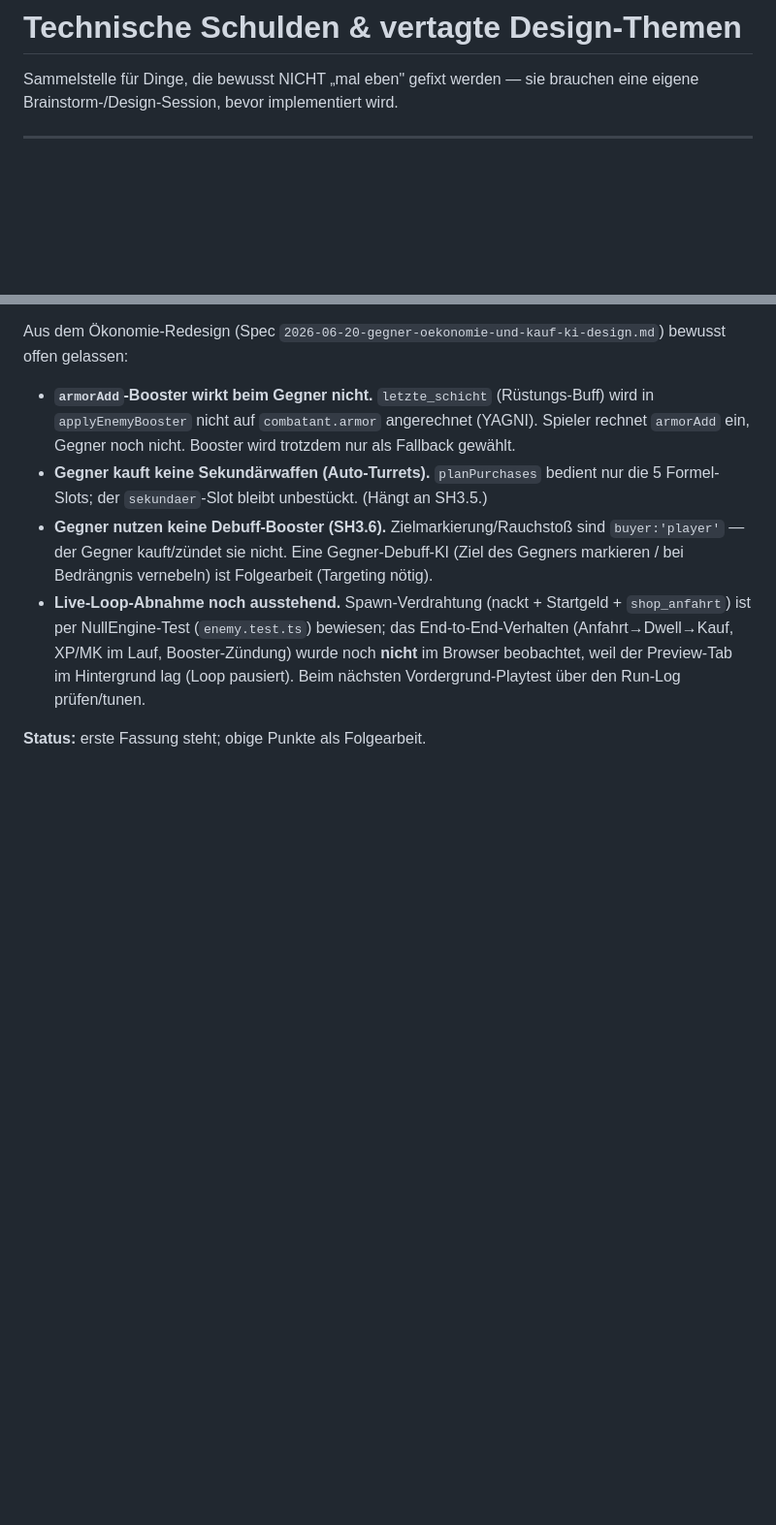
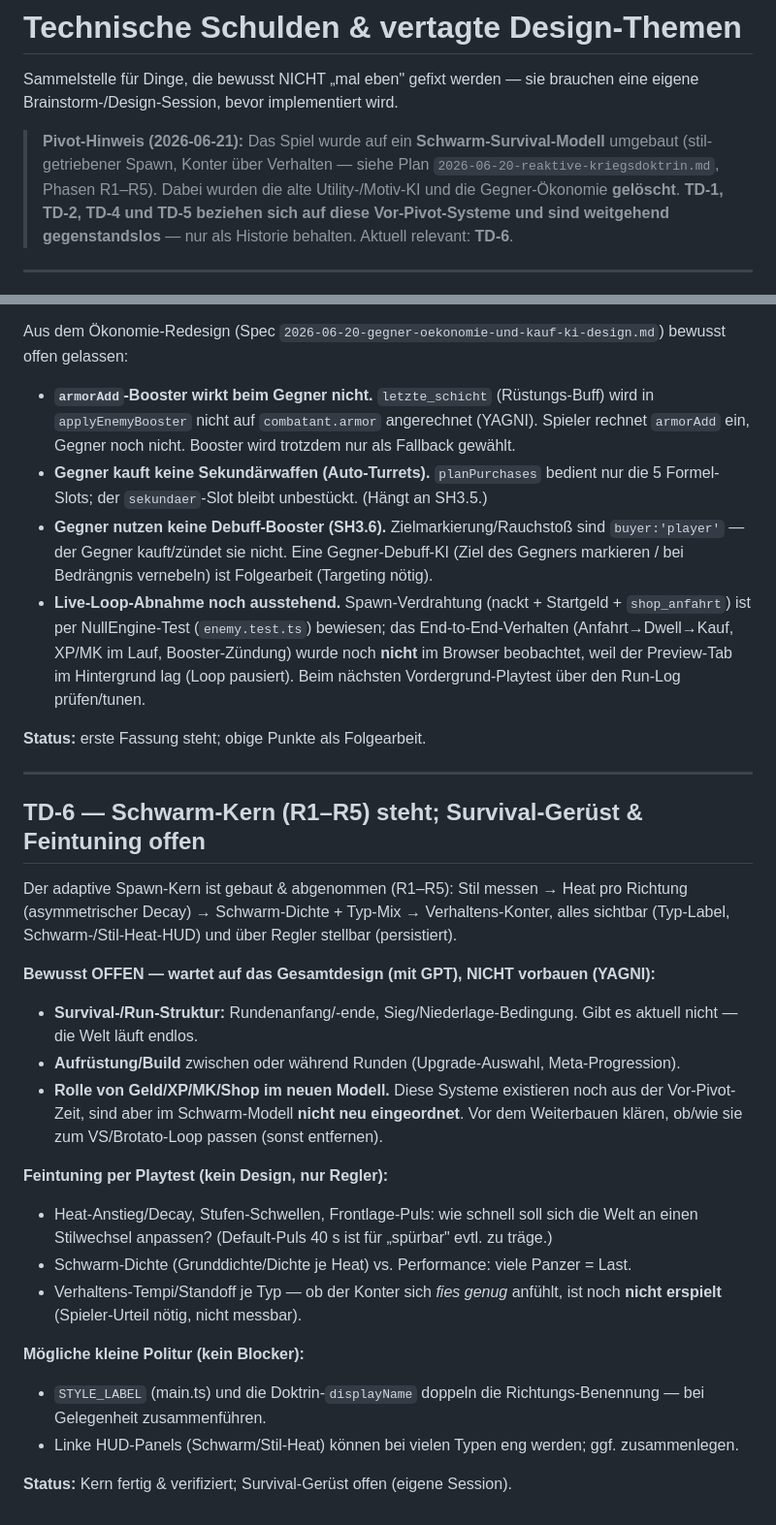
Before and after one commit to AnHoh230/chaostanknew, a Markdown page: docs/TECH-DEBT.md, 2 parts joined by grey strips. Shown at 97% size. Drawn GitHub-style; blank space fills up the shorter version.

Commit message:
docs(R5): Abnahme dokumentiert + TECH-DEBT (Survival-Gerüst offen) — R5 fertig
- R5.1/R5.2 deterministisch abgenommen: Distanz→Mix wächst (closer→+flanker→+swarm),
  Stilwechsel Rush→nebel kühlt exakt -5/Puls während sperrkrieg +25 → gemischter Schwarm
- Plan R1–R5 als erledigt markiert
- TECH-DEBT: Pivot-Hinweis (TD-1/2/4/5 = Vor-Pivot, gegenstandslos) + TD-6
  (Schwarm-Kern fertig; Survival-/Run-Gerüst + Geld/XP/MK-Rolle bewusst offen, YAGNI)
- "Konter fühlt sich fies an" bleibt Spieler-Urteil (nicht maschinell messbar)

Co-Authored-By: Claude Opus 4.8 <noreply@anthropic.com>

```diff
--- a/docs/TECH-DEBT.md
+++ b/docs/TECH-DEBT.md
@@ -2,6 +2,13 @@
 
 Sammelstelle für Dinge, die bewusst NICHT „mal eben" gefixt werden — sie brauchen
 eine eigene Brainstorm-/Design-Session, bevor implementiert wird.
+
+> **Pivot-Hinweis (2026-06-21):** Das Spiel wurde auf ein **Schwarm-Survival-Modell**
+> umgebaut (stil-getriebener Spawn, Konter über Verhalten — siehe Plan
+> `2026-06-20-reaktive-kriegsdoktrin.md`, Phasen R1–R5). Dabei wurden die alte
+> Utility-/Motiv-KI und die Gegner-Ökonomie **gelöscht**. **TD-1, TD-2, TD-4 und TD-5
+> beziehen sich auf diese Vor-Pivot-Systeme und sind weitgehend gegenstandslos** —
+> nur als Historie behalten. Aktuell relevant: **TD-6**.
 
 ---
 
@@ -119,3 +126,34 @@ bewusst offen gelassen:
   pausiert). Beim nächsten Vordergrund-Playtest über den Run-Log prüfen/tunen.
 
 **Status:** erste Fassung steht; obige Punkte als Folgearbeit.
+
+---
+
+## TD-6 — Schwarm-Kern (R1–R5) steht; Survival-Gerüst & Feintuning offen
+
+Der adaptive Spawn-Kern ist gebaut & abgenommen (R1–R5): Stil messen → Heat pro
+Richtung (asymmetrischer Decay) → Schwarm-Dichte + Typ-Mix → Verhaltens-Konter, alles
+sichtbar (Typ-Label, Schwarm-/Stil-Heat-HUD) und über Regler stellbar (persistiert).
+
+**Bewusst OFFEN — wartet auf das Gesamtdesign (mit GPT), NICHT vorbauen (YAGNI):**
+- **Survival-/Run-Struktur:** Rundenanfang/-ende, Sieg/Niederlage-Bedingung. Gibt es
+  aktuell nicht — die Welt läuft endlos.
+- **Aufrüstung/Build** zwischen oder während Runden (Upgrade-Auswahl, Meta-Progression).
+- **Rolle von Geld/XP/MK/Shop im neuen Modell.** Diese Systeme existieren noch aus der
+  Vor-Pivot-Zeit, sind aber im Schwarm-Modell **nicht neu eingeordnet**. Vor dem
+  Weiterbauen klären, ob/wie sie zum VS/Brotato-Loop passen (sonst entfernen).
+
+**Feintuning per Playtest (kein Design, nur Regler):**
+- Heat-Anstieg/Decay, Stufen-Schwellen, Frontlage-Puls: wie schnell soll sich die Welt
+  an einen Stilwechsel anpassen? (Default-Puls 40 s ist für „spürbar" evtl. zu träge.)
+- Schwarm-Dichte (Grunddichte/Dichte je Heat) vs. Performance: viele Panzer = Last.
+- Verhaltens-Tempi/Standoff je Typ — ob der Konter sich *fies genug* anfühlt, ist noch
+  **nicht erspielt** (Spieler-Urteil nötig, nicht messbar).
+
+**Mögliche kleine Politur (kein Blocker):**
+- `STYLE_LABEL` (main.ts) und die Doktrin-`displayName` doppeln die Richtungs-Benennung
+  — bei Gelegenheit zusammenführen.
+- Linke HUD-Panels (Schwarm/Stil-Heat) können bei vielen Typen eng werden; ggf.
+  zusammenlegen.
+
+**Status:** Kern fertig & verifiziert; Survival-Gerüst offen (eigene Session).
```
Also changed, not shown: 1 other file.
